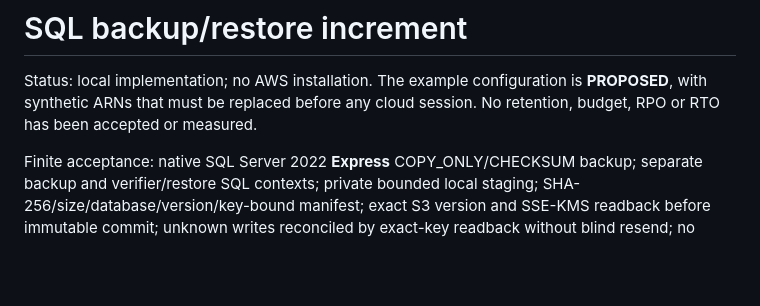
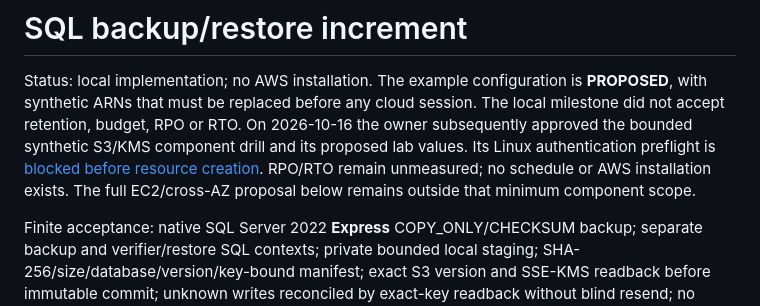
Before and after one commit to Kendall04/terragrunt_demo, a Markdown page: operations/sql-backup/README.md, the part around the change. Rendered like a GitHub page; blank space fills up the shorter version.

Commit message:
Record approved AWS drill and missing Linux authentication

```diff
--- a/operations/sql-backup/README.md
+++ b/operations/sql-backup/README.md
@@ -2,7 +2,12 @@
 
 Status: local implementation; no AWS installation. The example configuration is
 **PROPOSED**, with synthetic ARNs that must be replaced before any cloud session.
-No retention, budget, RPO or RTO has been accepted or measured.
+The local milestone did not accept retention, budget, RPO or RTO. On 2026-10-16
+the owner subsequently approved the bounded synthetic S3/KMS component drill
+and its proposed lab values. Its Linux authentication preflight is
+[blocked before resource creation](../../terraform/docs/validation.md#approved-s3kms-component-drill-preflight---2026-10-16).
+RPO/RTO remain unmeasured; no schedule or AWS installation exists. The full
+EC2/cross-AZ proposal below remains outside that minimum component scope.
 
 Finite acceptance: native SQL Server 2022 **Express** COPY_ONLY/CHECKSUM backup;
 separate backup and verifier/restore SQL contexts; private bounded local staging;
```
Also changed, not shown: terraform/docs/decisions-and-limitations.md (+14 -0 lines), terraform/docs/validation.md (+37 -0 lines).
